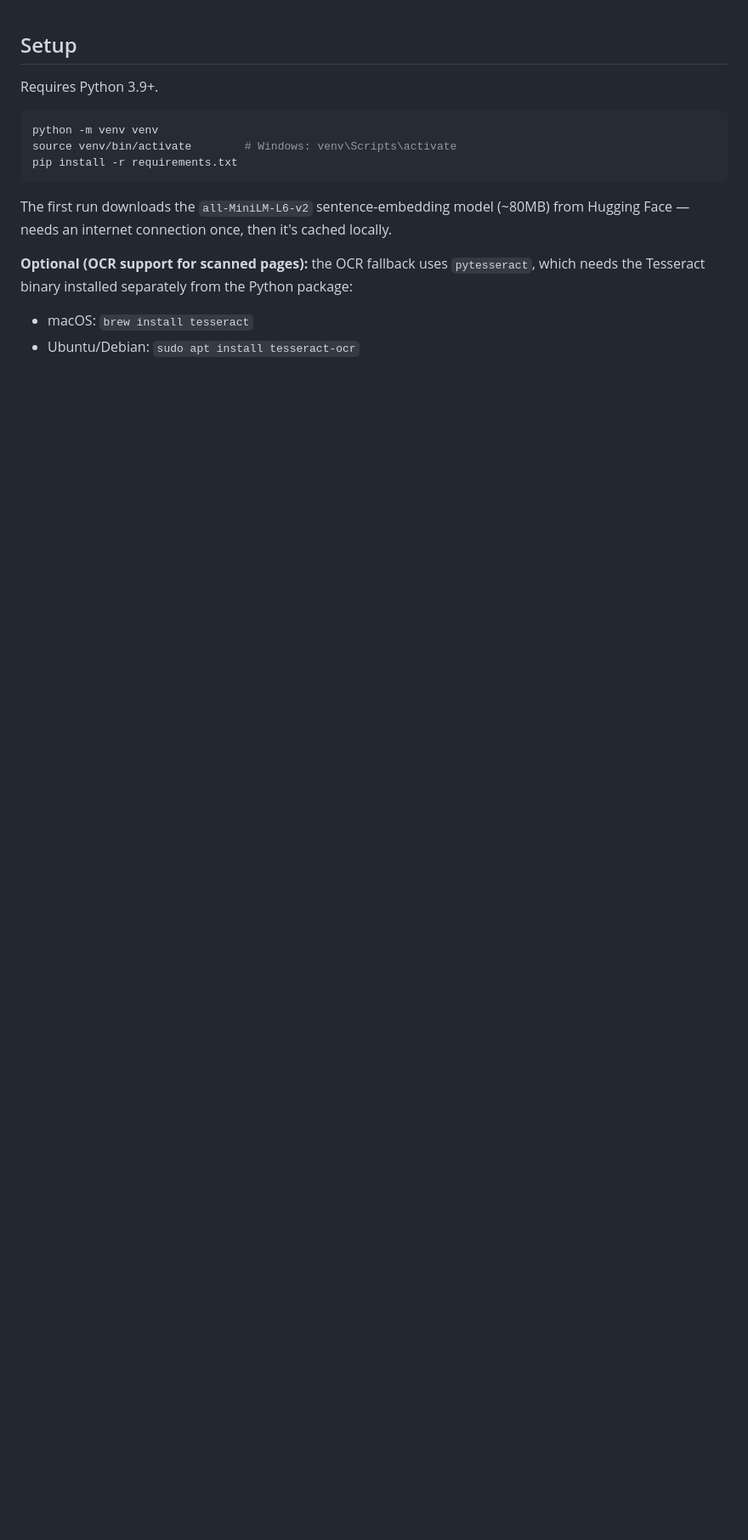
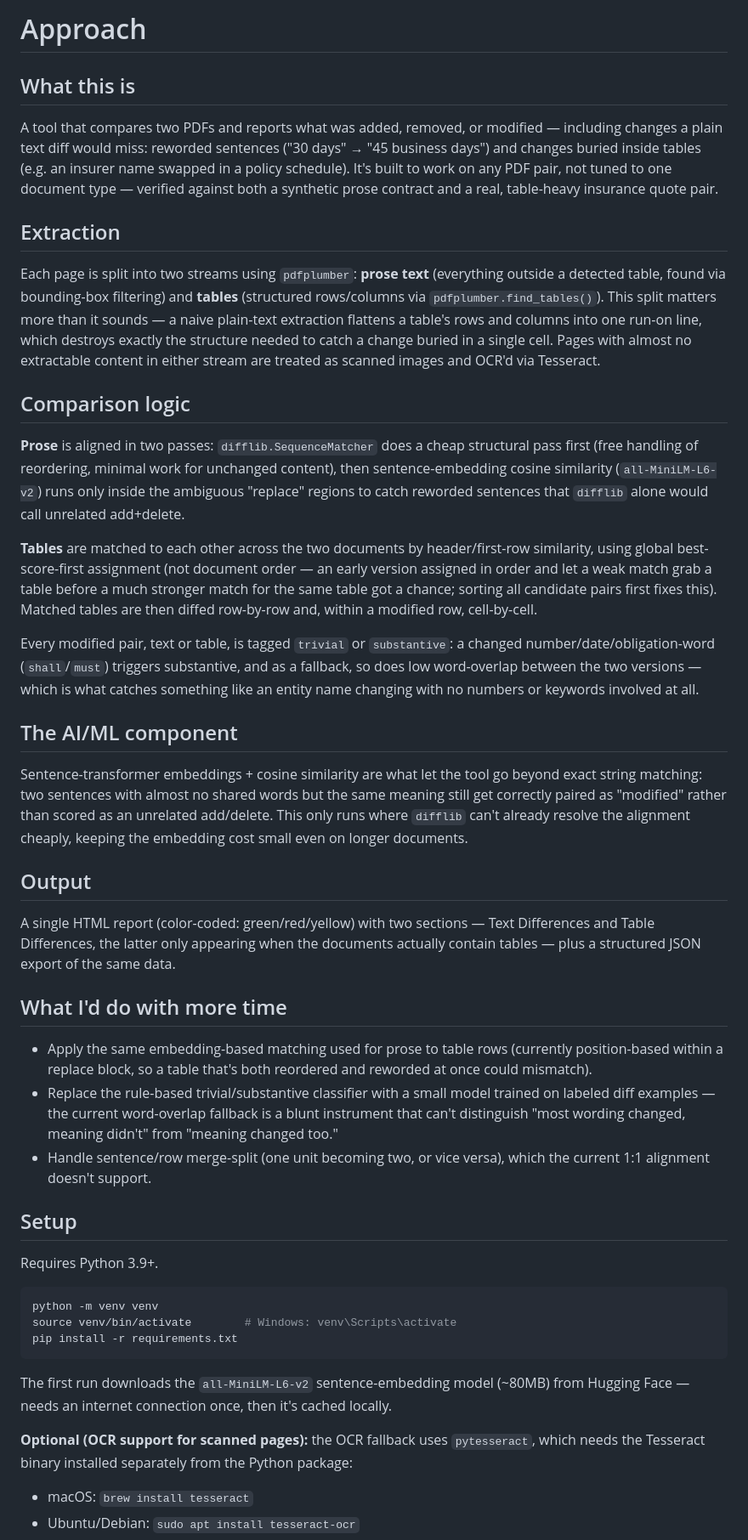
Before and after one commit to mdTanveer243/DocDiff-AI, a Markdown page: README.md, the part around the change. Shown at 85% size. GitHub-like rendering; blank space fills up the shorter version.

Commit message:
Enhance README with detailed project overview
Expanded README to detail tool functionality, extraction methods, comparison logic, AI/ML components, output format, and future improvements.

```diff
--- a/README.md
+++ b/README.md
@@ -1,3 +1,77 @@
+# Approach
+
+## What this is
+
+A tool that compares two PDFs and reports what was added, removed, or
+modified — including changes a plain text diff would miss: reworded
+sentences ("30 days" → "45 business days") and changes buried inside
+tables (e.g. an insurer name swapped in a policy schedule). It's built to
+work on any PDF pair, not tuned to one document type — verified against
+both a synthetic prose contract and a real, table-heavy insurance quote
+pair.
+
+## Extraction
+
+Each page is split into two streams using `pdfplumber`: **prose text**
+(everything outside a detected table, found via bounding-box filtering)
+and **tables** (structured rows/columns via `pdfplumber.find_tables()`).
+This split matters more than it sounds — a naive plain-text extraction
+flattens a table's rows and columns into one run-on line, which destroys
+exactly the structure needed to catch a change buried in a single cell.
+Pages with almost no extractable content in either stream are treated as
+scanned images and OCR'd via Tesseract.
+
+## Comparison logic
+
+**Prose** is aligned in two passes: `difflib.SequenceMatcher` does a cheap
+structural pass first (free handling of reordering, minimal work for
+unchanged content), then sentence-embedding cosine similarity
+(`all-MiniLM-L6-v2`) runs only inside the ambiguous "replace" regions to
+catch reworded sentences that `difflib` alone would call unrelated
+add+delete.
+
+**Tables** are matched to each other across the two documents by
+header/first-row similarity, using global best-score-first assignment
+(not document order — an early version assigned in order and let a weak
+match grab a table before a much stronger match for the same table got a
+chance; sorting all candidate pairs first fixes this). Matched tables are
+then diffed row-by-row and, within a modified row, cell-by-cell.
+
+Every modified pair, text or table, is tagged `trivial` or `substantive`:
+a changed number/date/obligation-word (`shall`/`must`) triggers
+substantive, and as a fallback, so does low word-overlap between the two
+versions — which is what catches something like an entity name changing
+with no numbers or keywords involved at all.
+
+## The AI/ML component
+
+Sentence-transformer embeddings + cosine similarity are what let the tool
+go beyond exact string matching: two sentences with almost no shared words
+but the same meaning still get correctly paired as "modified" rather than
+scored as an unrelated add/delete. This only runs where `difflib` can't
+already resolve the alignment cheaply, keeping the embedding cost small
+even on longer documents.
+
+## Output
+
+A single HTML report (color-coded: green/red/yellow) with two sections —
+Text Differences and Table Differences, the latter only appearing when the
+documents actually contain tables — plus a structured JSON export of the
+same data.
+
+## What I'd do with more time
+
+- Apply the same embedding-based matching used for prose to table rows
+  (currently position-based within a replace block, so a table that's
+  both reordered and reworded at once could mismatch).
+- Replace the rule-based trivial/substantive classifier with a small
+  model trained on labeled diff examples — the current word-overlap
+  fallback is a blunt instrument that can't distinguish "most wording
+  changed, meaning didn't" from "meaning changed too."
+- Handle sentence/row merge-split (one unit becoming two, or vice versa),
+  which the current 1:1 alignment doesn't support.
+
+
 
 ## Setup
 
```
